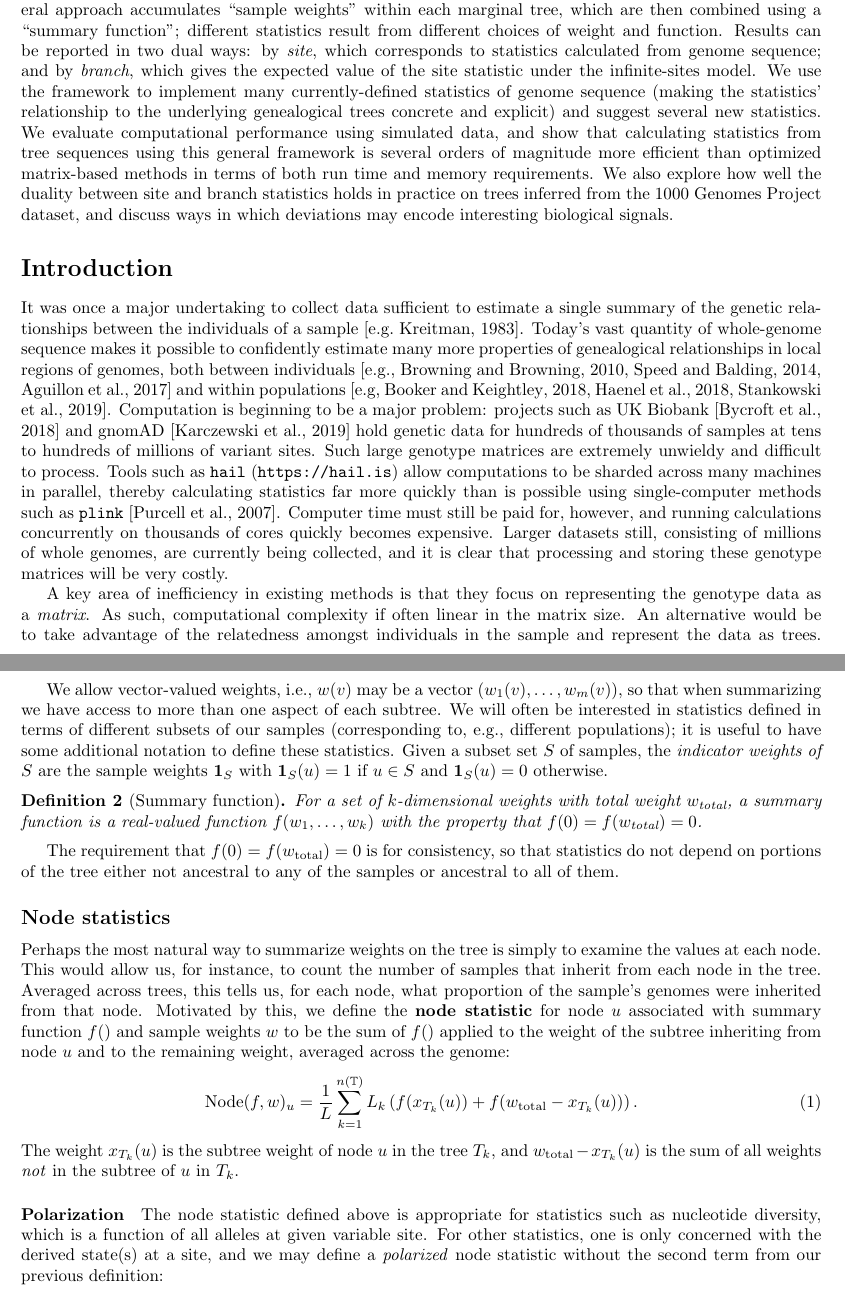
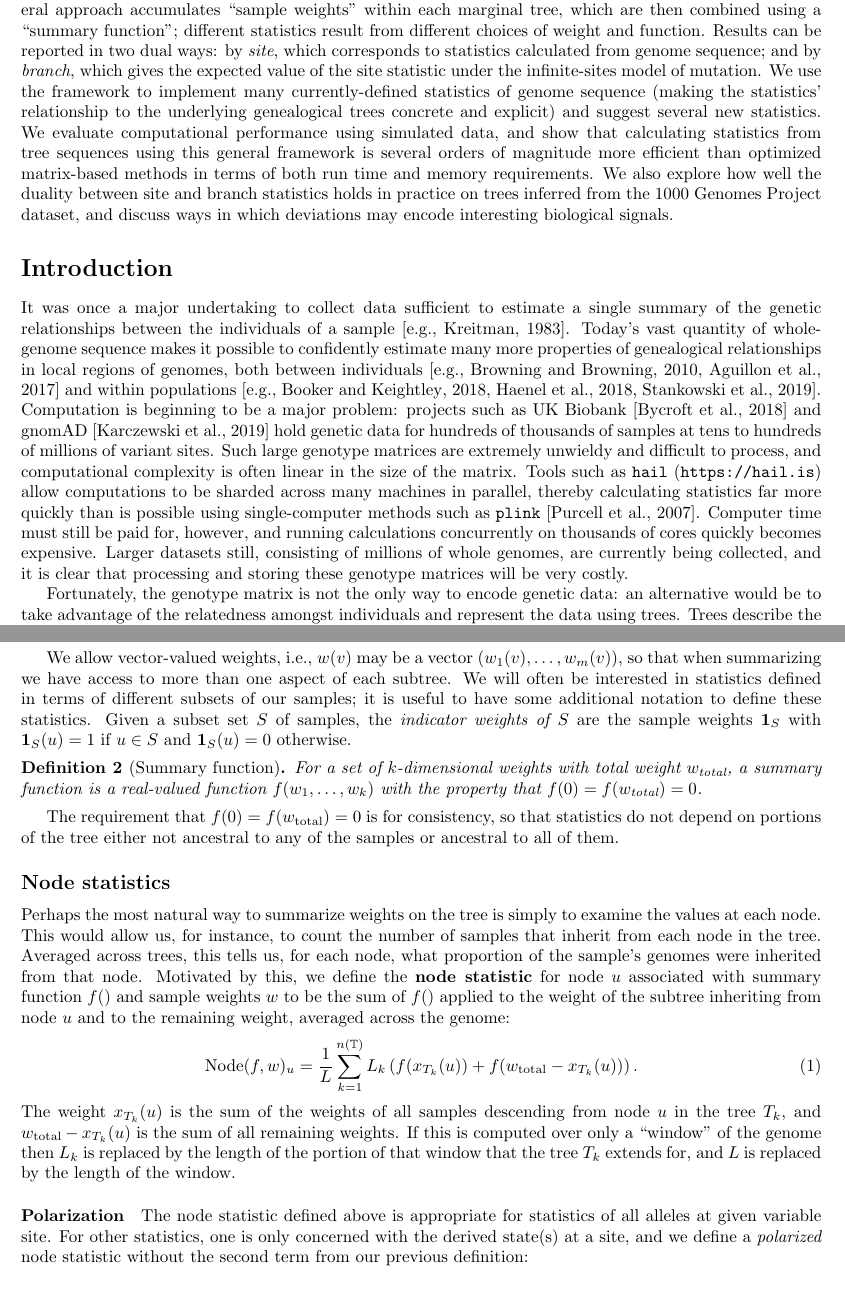
Before and after one commit to petrelharp/treestats_ms, a LaTeX document (treestats_paper.tex): two parts of pages 1 and 4 of 26, joined at a grey line, cut so that both start at the same text. Compiled offline with pdfLaTeX.

Commit message:
edits until duality

```diff
--- a/treestats_paper.tex
+++ b/treestats_paper.tex
@@ -65,7 +65,7 @@ different statistics result from different choices of weight and function.
 Results can be reported in two dual ways:
 by \emph{site}, which corresponds to statistics calculated from genome
 sequence; and by \emph{branch}, which gives the expected value of the site statistic
-under the infinite-sites model.
+under the infinite-sites model of mutation.
 We use the framework to implement many currently-defined statistics of genome
 sequence (making the statistics' relationship to the underlying genealogical trees
 concrete and explicit) and suggest several new statistics.
@@ -121,20 +121,21 @@ signals.
 
 It was once a major undertaking to collect data sufficient to estimate a single summary
 of the genetic relationships between the individuals of a
-sample~\citep[e.g.][]{Kreitman1983-xr}.
+sample~\citep[e.g.,][]{Kreitman1983-xr}.
 % e.g., to estimate levels of sequence diversity from a few dozen alleles at an allozyme locus
 % \citep{Kreitman1983-xr}.
 Today's vast quantity of whole-genome sequence
 makes it possible to confidently estimate many more properties of genealogical relationships
 in local regions of genomes, both between
-individuals~\citep[e.g.,][]{browning2010highresolution,speed2014relatedness,aguillon2017deconstructing}
+individuals~\citep[e.g.,][]{browning2010highresolution,aguillon2017deconstructing}
 and within
-populations~\citep[e.g,][]{booker2018understanding,haenel2018metaanalysis,stankowski2019widespread}.
+populations~\citep[e.g.,][]{booker2018understanding,haenel2018metaanalysis,stankowski2019widespread}.
 Computation is beginning to be a major problem:
 projects such as UK Biobank~\citep{bycroft2018genome}
 and gnomAD~\citep{karczewski2019variation} hold genetic data for
 hundreds of thousands of samples at tens to hundreds of millions of variant sites.
-Such large genotype matrices are extremely unwieldy and difficult to process.
+Such large genotype matrices are extremely unwieldy and difficult to process,
+and computational complexity is often linear in the size of the matrix.
 Tools such as \texttt{hail} (\url{https://hail.is}) allow computations to be sharded
 across many machines in parallel, thereby calculating statistics far more
 quickly than is possible using single-computer methods such as
@@ -144,10 +145,9 @@ becomes expensive. Larger datasets still, consisting of millions of whole
 genomes, are currently being collected, and it is clear that processing
 and storing these genotype matrices will be very costly.
 
-A key area of inefficiency in existing methods is that they focus on representing
-the genotype data as a \emph{matrix}.  As such, computational complexity if often linear
-in the matrix size. An alternative would be to take advantage of the relatedness amongst
-individuals in the sample and represent the data as trees.
+Fortunately, the genotype matrix is not the only way to encode genetic data:
+an alternative would be to take advantage of the relatedness amongst
+individuals and represent the data using trees.
 Trees describe the ancestral relationships between
 samples~\citep{felsenstein2004inferring,semple2003phylogenetics},
 and provide a natural and elegant way of encode genetic data,
@@ -316,9 +318,8 @@ can cause the precise set of samples that inherit from that edge to differ acros
 We allow vector-valued weights,
 i.e., $\iw(v)$ may be a vector $(\iw_1(v), \ldots, \iw_m(v))$,
 so that when summarizing we have access to more than one aspect of each subtree.
-We will often be interested in statistics defined in terms of different
-subsets of our samples (corresponding to, e.g., different populations); it
-is useful to have some additional notation to define these statistics.
+We will often be interested in statistics defined in terms of different subsets of our samples;
+it is useful to have some additional notation to define these statistics.
 Given a subset set $S$ of samples,
 the \emph{indicator weights of $S$} are the sample weights $\bone_S$ with
 $\bone_S(u) = 1$ if $u \in S$ and $\bone_S(u) = 0$ otherwise.
@@ -360,17 +361,17 @@ averaged across the genome:
     =
     \frac{1}{L} \sum_{k=1}^{n(\treeseq)} L_k \left( f(\nw_{T_k}(u)) + f(\tiw - \nw_{T_k}(u)) \right).
 \end{align}
-The weight $\nw_{T_k}(u)$ is the subtree weight of node $u$ in the tree $T_k$,
-and $\tiw - \nw_{T_k}(u)$ is the sum of all weights \emph{not} in the subtree of $u$ in $T_k$.
-% i.e., the length of the segment of genome that the tree extends for.
-% If this is computed over only a ``window'' of the genome
-% then $L_k$ is replaced by the length of the portion of that window
-% that $T$ extends for.
+The weight $\nw_{T_k}(u)$ is the sum of the weights of all samples descending from node $u$
+in the tree $T_k$,
+and $\tiw - \nw_{T_k}(u)$ is the sum of all remaining weights.
+If this is computed over only a ``window'' of the genome
+then $L_k$ is replaced by the length of the portion of that window that the tree $T_k$ extends for,
+and $L$ is replaced by the length of the window.
 
 \paragraph{Polarization}
-The node statistic defined above is appropriate for statistics such as nucleotide diversity, which is a function
-of all alleles at given variable site.  For other statistics, one is only concerned with the derived state(s)
-at a site, and we may define a \emph{polarized} node statistic without the second term from our previous definition:
+The node statistic defined above is appropriate for statistics of all alleles at given variable site.
+For other statistics, one is only concerned with the derived state(s) at a site,
+and we define a \emph{polarized} node statistic without the second term from our previous definition:
 
 \begin{align}
     \text{(polarized)} \qquad
```
Also changed, not shown: figures/branch_site_diagram.ink.svg, figures/branch_site_diagram.pdf, figures/divergence_diagram.ink.svg, figures/divergence_diagram.pdf, treestats_paper.tex (60 more changed lines).
